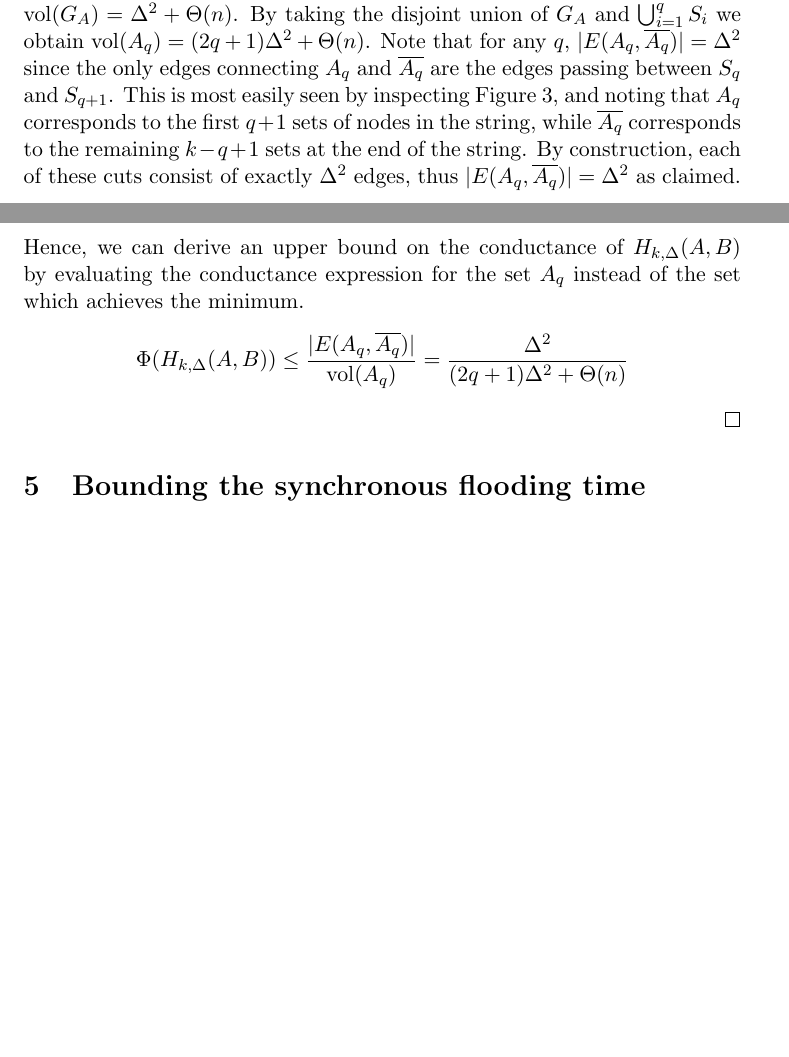
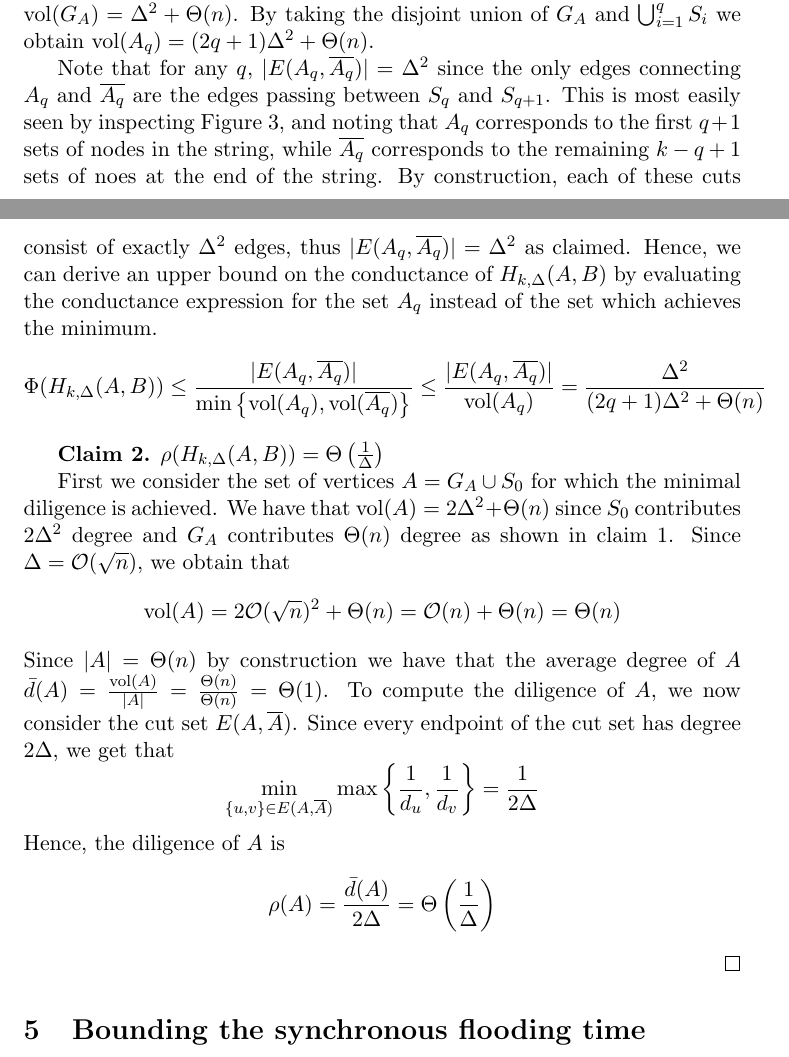
Before and after one commit to LucasOJ/maths-project, a LaTeX thesis (dissertation/dissertation.tex, which reads dissertation/sections/AsyncBoundTight.tex): two parts of pages 16 and 17 of 25, joined at a grey line, cut so that both start at the same text, the shorter picture padded with empty space. Compiled offline with pdfLaTeX.

Commit message:
Started diligence proof for H_k,Delta(A,B)

```diff
--- a/dissertation/sections/AsyncBoundTight.tex
+++ b/dissertation/sections/AsyncBoundTight.tex
@@ -94,13 +94,34 @@ First we use Theorem \ref{theorem:AsyncUpperBound} to bound the rumour spreading
 	$$
 	By construction each node in $G_A$ is connected to exactly $m$ % TODO: Replace with actual number
 	other nodes in $G_A$, so internal edges contribute $\Theta(n)$ degree to $\text{vol}(G_A)$. The only other edges which terminate in $G_A$ are the $\Delta^2$ edges between $G_A$ and $S_0$, thus $\text{vol}(G_A) = \Delta^2 + \Theta(n)$. By taking the disjoint union of $G_A$ and $\bigcup_{i=1}^q S_i$ we obtain $\text{vol}(A_q) = (2q + 1)\Delta^2 + \Theta(n)$. % TODO: Check as doesn't match paper.
-	Note that for any $q$, $|E(A_q,\comp{A_q})| = \Delta^2$ since the only edges connecting $A_q$ and $\comp{A_q}$ are the edges passing between $S_q$ and $S_{q+1}$. This is most easily seen by inspecting Figure \ref{fig:HkAB_3}, and noting that $A_q$ corresponds to the first $q + 1$ sets of nodes in the string, while $\comp{A_q}$ corresponds to the remaining $k - q + 1$ sets at the end of the string. By construction, each of these cuts consist of exactly $\Delta^2$ edges, thus $|E(A_q,\comp{A_q})| = \Delta^2$ as claimed.
+
+	Note that for any $q$, $|E(A_q,\comp{A_q})| = \Delta^2$ since the only edges connecting $A_q$ and $\comp{A_q}$ are the edges passing between $S_q$ and $S_{q+1}$. This is most easily seen by inspecting Figure \ref{fig:HkAB_3}, and noting that $A_q$ corresponds to the first $q + 1$ sets of nodes in the string, while $\comp{A_q}$ corresponds to the remaining $k - q + 1$ sets of noes at the end of the string. By construction, each of these cuts consist of exactly $\Delta^2$ edges, thus $|E(A_q,\comp{A_q})| = \Delta^2$ as claimed.
 	Hence, we can derive an upper bound on the conductance of $H_{k, \Delta}(A, B)$ by evaluating the conductance expression for the set $A_q$ instead of the set which achieves the minimum.
 	$$
-		\Phi(H_{k, \Delta}(A, B)) \leq \frac{|E(A_q, \comp{A_q})|}{\text{vol}(A_q)} = \frac{\Delta^2}{(2q + 1)\Delta^2 + \Theta(n)}
+		\Phi(H_{k, \Delta}(A, B)) \leq \frac{|E(A_q, \comp{A_q})|}{\min \left\{ \text{vol}(A_q), \text{vol}(\comp{A_q}) \right\} } % TODO: THIS INEQUALITY DOESN'T WORK
+		\leq \frac{|E(A_q, \comp{A_q})|}{\text{vol}(A_q)} = \frac{\Delta^2}{(2q + 1)\Delta^2 + \Theta(n)}
 	$$
-
 	% TODO: Prove that A_k is the minimal set
 
+	% TODO: Finish this
 
+	\textbf{Claim 2.} $\rho(H_{k, \Delta}(A,B)) = \Theta\left(\frac{1}{\Delta}\right)$
+
+	First we consider the set of vertices $A = G_A \cup S_0$ for which the minimal diligence is achieved. % TODO: Check this works with A instead of A_1 (used in paper)
+	We have that $\text{vol}(A) = 2\Delta^2 + \Theta(n)$ since $S_0$ contributes $2\Delta^2$ degree and $G_A$ contributes $\Theta(n)$ degree as shown in claim 1. Since $\Delta = \mathcal{O}(\sqrt{n})$, we obtain that
+	$$
+		\text{vol}(A) = 2 \mathcal{O}(\sqrt{n})^2 + \Theta(n) = \mathcal{O}(n) + \Theta(n) = \Theta(n)
+	$$ % TODO: Check adding theta and O gives theta
+	Since $|A| = \Theta(n)$ by construction we have that the average degree of $A$ $\bar{d}(A) = \frac{\text{vol}(A)}{|A|} = \frac{\Theta(n)}{\Theta(n)} = \Theta(1)$. To compute the diligence of $A$, we now consider the cut set $E(A, \comp{A})$. Since every endpoint of the cut set has degree $2\Delta$, we get that
+	$$
+		\min_{\{u, v\} \in E(A, \comp{A})} \max \left\{ \frac{1}{d_u}, \frac{1}{d_v} \right\} = \frac{1}{2\Delta}
+	$$
+	Hence, the diligence of $A$ is
+	$$
+		\rho(A) = \frac{\bar{d}(A)}{2\Delta} = \Theta\left(\frac{1}{\Delta}\right)
+	$$
+	% TODO: Prove no set with lower diligence exists
+
+	% TODO: Resolve k -> 0 log n -> +inf
+	% 		- why choice of log n / log log n for k?
 \end{proof}
```
